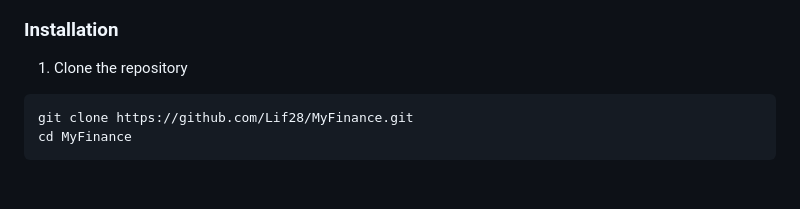
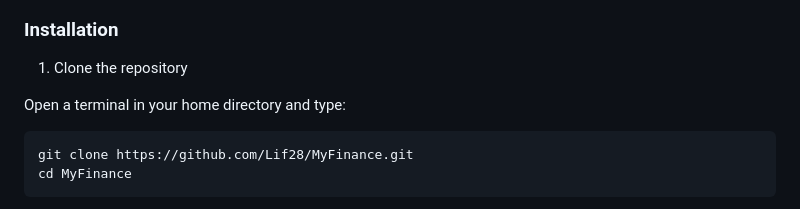
Before and after one commit to Lif28/MyFinance, a Markdown page: README.md, the part around the change. GitHub-like rendering; blank space fills up the shorter version.

Commit message:
Update README with cloning instructions
Added instructions for cloning the repository.

````diff
--- a/README.md
+++ b/README.md
@@ -35,6 +35,8 @@ Money Manager is a lightweight desktop/web application built with NiceGUI that a
 ### Installation
 
 1. Clone the repository
+
+Open a terminal in your home directory and type:
 ```bash
 git clone https://github.com/Lif28/MyFinance.git
 cd MyFinance
````
